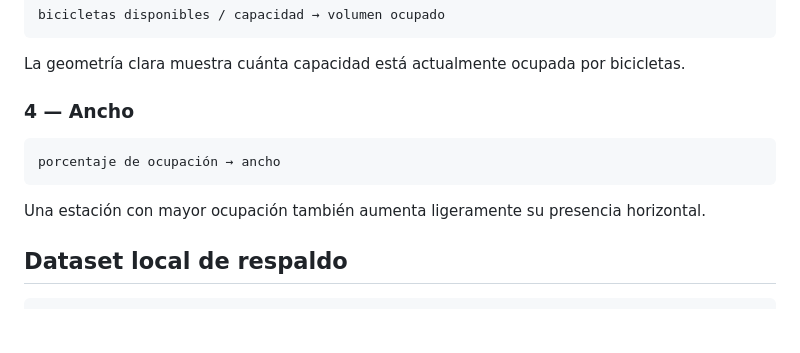
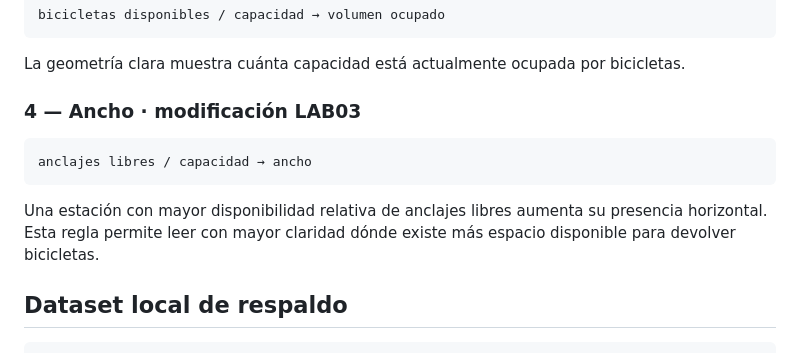
Before and after one commit to vale5886/Computaci-n_avanzada, a Markdown page: lab-03/README.md, the part around the change. GitHub-like rendering; blank space fills up the shorter version.

Commit message:
LAB03: documenta cambio de regla del ancho

````diff
--- a/lab-03/README.md
+++ b/lab-03/README.md
@@ -93,13 +93,13 @@ bicicletas disponibles / capacidad → volumen ocupado
 
 La geometría clara muestra cuánta capacidad está actualmente ocupada por bicicletas.
 
-### 4 — Ancho
+### 4 — Ancho · modificación LAB03
 
 ```text
-porcentaje de ocupación → ancho
+anclajes libres / capacidad → ancho
 ```
 
-Una estación con mayor ocupación también aumenta ligeramente su presencia horizontal.
+Una estación con mayor disponibilidad relativa de anclajes libres aumenta su presencia horizontal. Esta regla permite leer con mayor claridad dónde existe más espacio disponible para devolver bicicletas.
 
 ## Dataset local de respaldo
 
````
